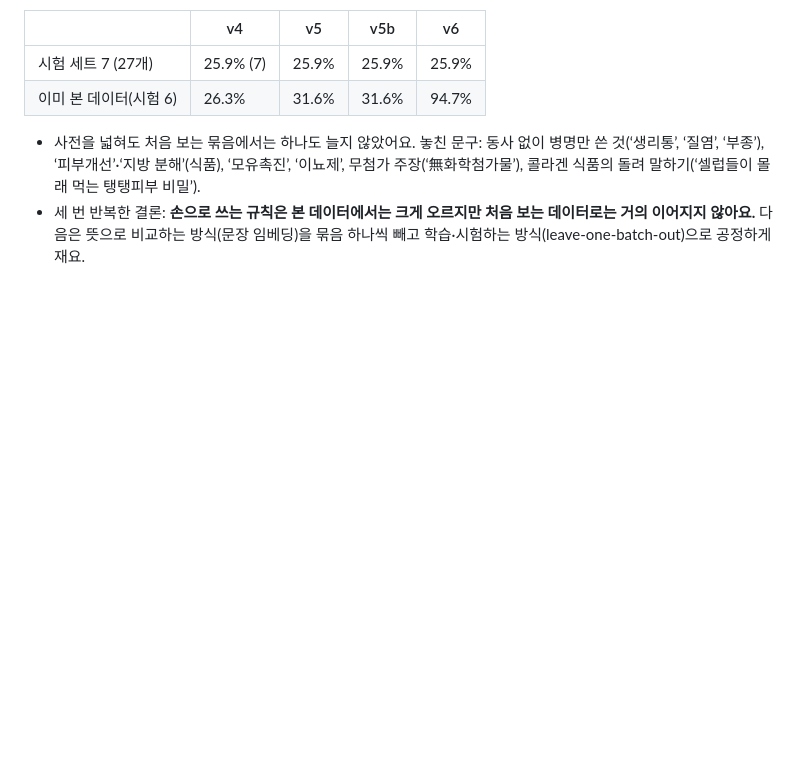
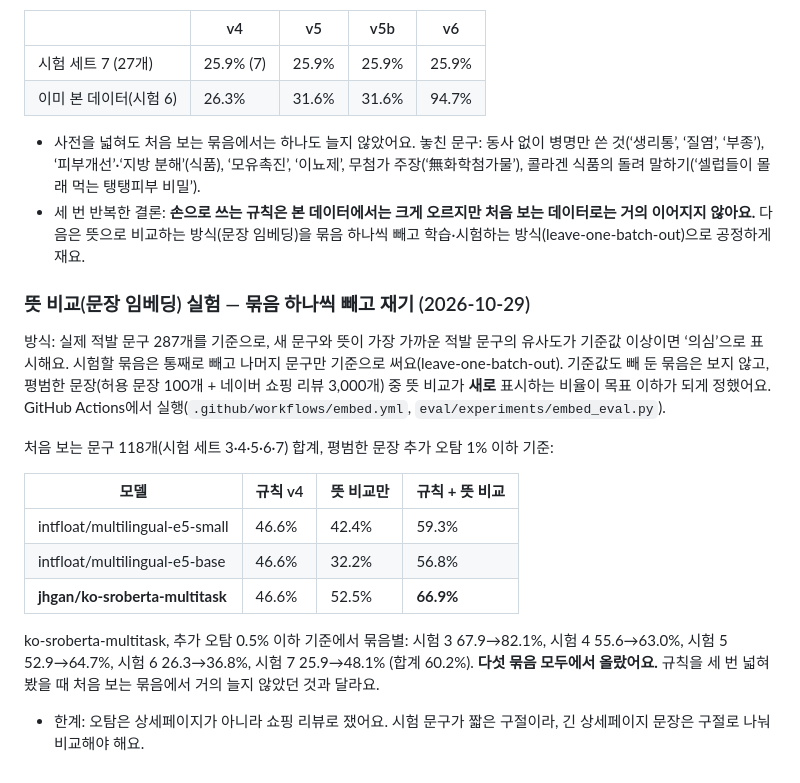
Before and after one commit to ojg1476-tech/precheck-ai, a Markdown page: eval/history.md, the part around the change. Drawn GitHub-style; blank space fills up the shorter version.

Commit message:
임베딩 실험 결과: 처음 보는 문구 118개에서 규칙 46.6% → 규칙+뜻 비교 66.9% (ko-sroberta, 추가 오탐 1% 이하)
Co-Authored-By: Claude Opus 5.5 <noreply@anthropic.com>
Claude-Session: https://claude.ai/code/session_01MX1E9SbiD8GPqgU5zryzME

```diff
--- a/eval/history.md
+++ b/eval/history.md
@@ -244,3 +244,19 @@ v4는 시험 세트 2와 단속 분석 문구에서 놓친 것만 보고 고쳤
 
 - 사전을 넓혀도 처음 보는 묶음에서는 하나도 늘지 않았어요. 놓친 문구: 동사 없이 병명만 쓴 것(‘생리통’, ‘질염’, ‘부종’), ‘피부개선’·‘지방 분해’(식품), ‘모유촉진’, ‘이뇨제’, 무첨가 주장(‘無화학첨가물’), 콜라겐 식품의 돌려 말하기(‘셀럽들이 몰래 먹는 탱탱피부 비밀’).
 - 세 번 반복한 결론: **손으로 쓰는 규칙은 본 데이터에서는 크게 오르지만 처음 보는 데이터로는 거의 이어지지 않아요.** 다음은 뜻으로 비교하는 방식(문장 임베딩)을 묶음 하나씩 빼고 학습·시험하는 방식(leave-one-batch-out)으로 공정하게 재요.
+
+### 뜻 비교(문장 임베딩) 실험 — 묶음 하나씩 빼고 재기 (2026-10-29)
+
+방식: 실제 적발 문구 287개를 기준으로, 새 문구와 뜻이 가장 가까운 적발 문구의 유사도가 기준값 이상이면 ‘의심’으로 표시해요. 시험할 묶음은 통째로 빼고 나머지 문구만 기준으로 써요(leave-one-batch-out). 기준값도 빼 둔 묶음은 보지 않고, 평범한 문장(허용 문장 100개 + 네이버 쇼핑 리뷰 3,000개) 중 뜻 비교가 **새로** 표시하는 비율이 목표 이하가 되게 정했어요. GitHub Actions에서 실행(`.github/workflows/embed.yml`, `eval/experiments/embed_eval.py`).
+
+처음 보는 문구 118개(시험 세트 3·4·5·6·7) 합계, 평범한 문장 추가 오탐 1% 이하 기준:
+
+| 모델 | 규칙 v4 | 뜻 비교만 | **규칙 + 뜻 비교** |
+| --- | --- | --- | --- |
+| intfloat/multilingual-e5-small | 46.6% | 42.4% | 59.3% |
+| intfloat/multilingual-e5-base | 46.6% | 32.2% | 56.8% |
+| **jhgan/ko-sroberta-multitask** | 46.6% | 52.5% | **66.9%** |
+
+ko-sroberta-multitask, 추가 오탐 0.5% 이하 기준에서 묶음별: 시험 3 67.9→82.1%, 시험 4 55.6→63.0%, 시험 5 52.9→64.7%, 시험 6 26.3→36.8%, 시험 7 25.9→48.1% (합계 60.2%). **다섯 묶음 모두에서 올랐어요.** 규칙을 세 번 넓혀 봤을 때 처음 보는 묶음에서 거의 늘지 않았던 것과 달라요.
+
+- 한계: 오탐은 상세페이지가 아니라 쇼핑 리뷰로 쟀어요. 시험 문구가 짧은 구절이라, 긴 상세페이지 문장은 구절로 나눠 비교해야 해요.
```
